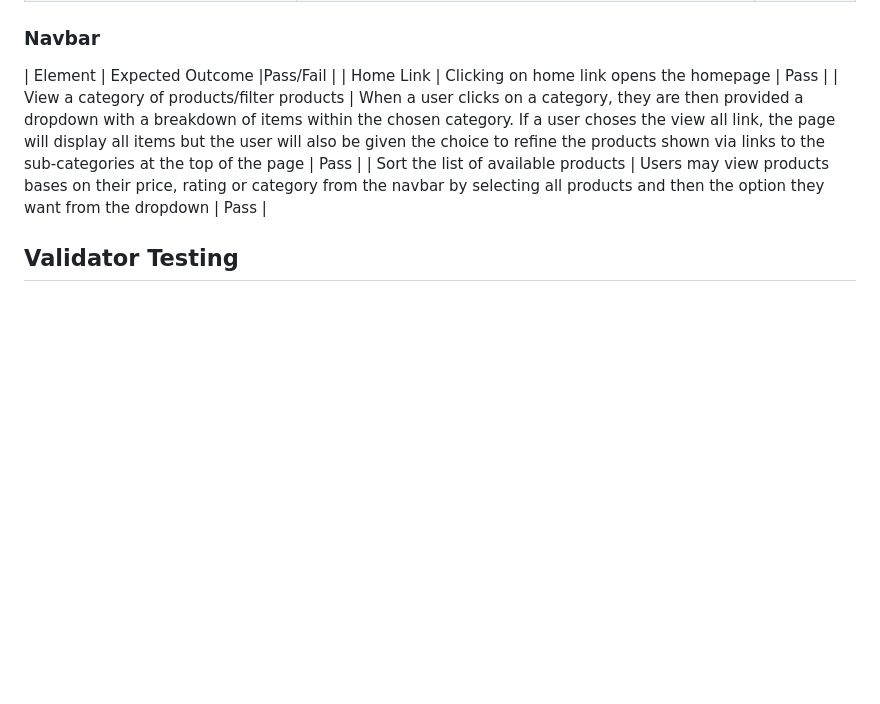
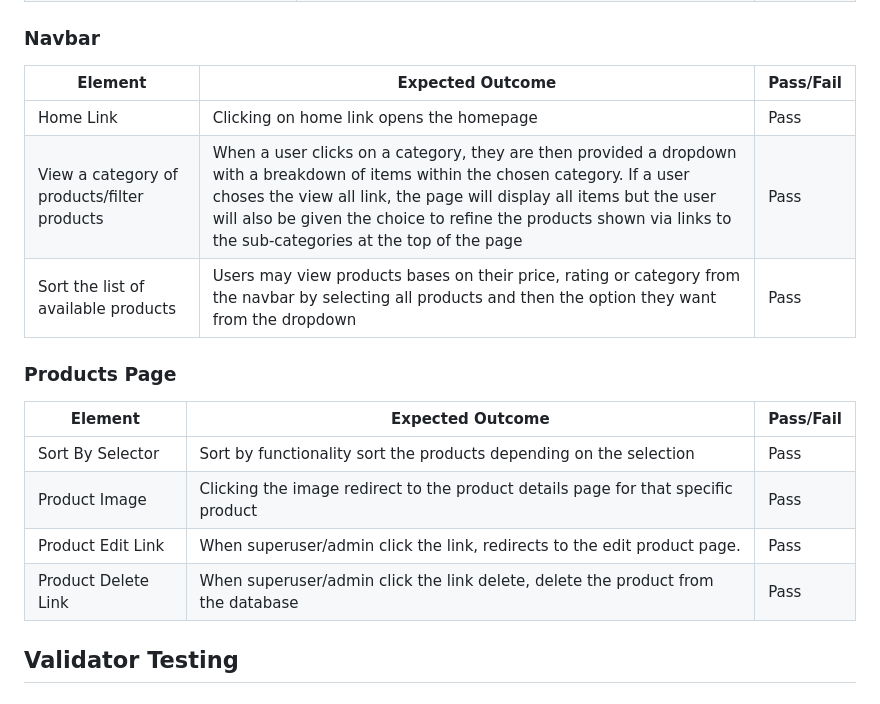
Before and after one commit to Dania2021/shines-school-supplies, a Markdown page: TESTING.md, the part around the change. GitHub-like rendering; blank space fills up the shorter version.

Commit message:
Added products in manual testing

```diff
--- a/TESTING.md
+++ b/TESTING.md
@@ -141,10 +141,19 @@ Full CRUD functionality has been implemented for site admins to manage the websi
 
 ### Navbar
 
-| Element | Expected Outcome |Pass/Fail |
+| Element | Expected Outcome | Pass/Fail |
+| --- | --- | --- |
 | Home Link | Clicking on home link opens the homepage | Pass |
 | View a category of products/filter products | When a user clicks on a category, they are then provided a dropdown with a breakdown of items within the chosen category. If a user choses the view all link, the page will display all items but the user will also be given the choice to refine the products shown via links to the sub-categories at the top of the page | Pass |
 | Sort the list of available products | Users may view products bases on their price, rating or category from the navbar by selecting all products and then the option they want from the dropdown | Pass |
+
+### Products Page
+| Element | Expected Outcome | Pass/Fail |
+| --- | --- | --- |
+| Sort By Selector | Sort by functionality sort the products depending on the selection | Pass |
+| Product Image | Clicking the image redirect to the product details page for that specific product | Pass |
+| Product Edit Link | When superuser/admin click the link, redirects to the edit product page. | Pass |
+| Product Delete Link | When superuser/admin click the link delete, delete the product from the database | Pass |
 
 ## Validator Testing
 
```
